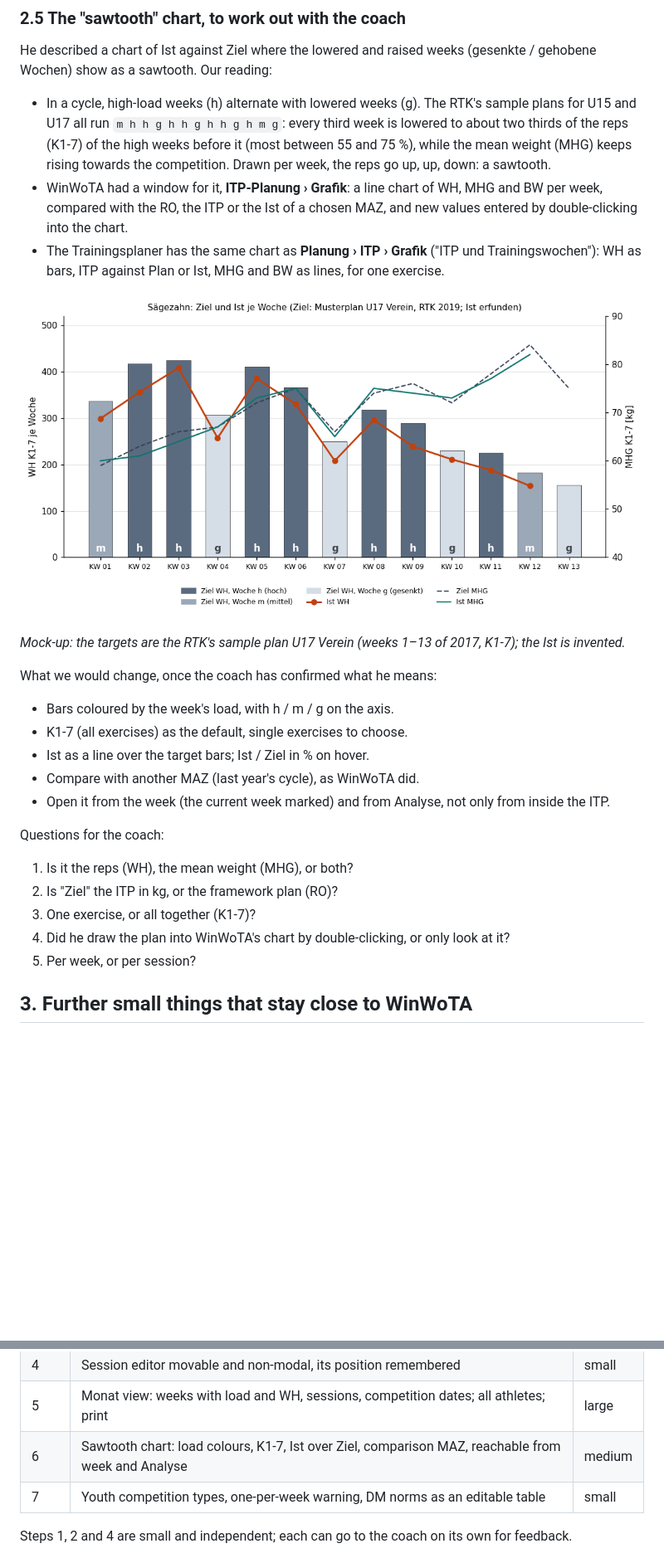
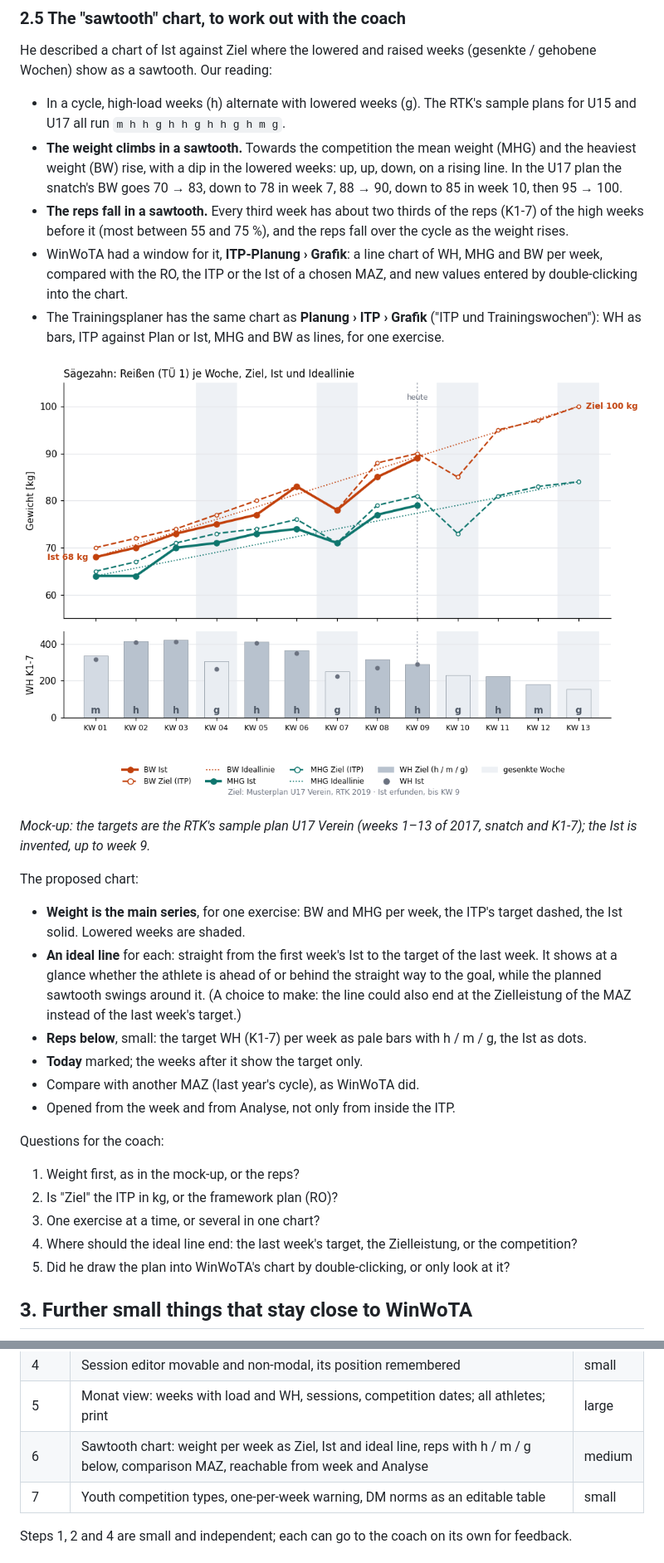
Before and after one commit to iam-peter/trainingsplaner, a Markdown page: docs/UX-PLAN.md, 2 parts joined by grey strips. Shown at 83% size. GitHub-like rendering; pictures changed too: docs/ux/saegezahn.png; blank space fills up the shorter version.

Commit message:
Show the sawtooth with weight as the main series
The first mock-up put the reps in front, which fall over a cycle, so
the chart seemed to run the wrong way. Weight is what a coach steers
towards the goal: BW and MHG now lead, as target, actual and a
straight ideal line from the first actual value to the last target;
the reps with their load levels sit small below.

Co-Authored-By: Claude Opus 5.5 <noreply@anthropic.com>

```diff
--- a/docs/UX-PLAN.md
+++ b/docs/UX-PLAN.md
@@ -142,11 +142,15 @@ He described a chart of Ist against Ziel where the lowered and raised
 weeks (gesenkte / gehobene Wochen) show as a sawtooth. Our reading:
 
 - In a cycle, high-load weeks (h) alternate with lowered weeks (g). The
-  RTK's sample plans for U15 and U17 all run `m h h g h h g h h g h m g`:
-  every third week is lowered to about two thirds of the reps (K1-7) of
-  the high weeks before it (most between 55 and 75 %), while the mean
-  weight (MHG) keeps rising towards the competition. Drawn per week, the
-  reps go up, up, down: a sawtooth.
+  RTK's sample plans for U15 and U17 all run `m h h g h h g h h g h m g`.
+- **The weight climbs in a sawtooth.** Towards the competition the mean
+  weight (MHG) and the heaviest weight (BW) rise, with a dip in the
+  lowered weeks: up, up, down, on a rising line. In the U17 plan the
+  snatch's BW goes 70 → 83, down to 78 in week 7, 88 → 90, down to 85
+  in week 10, then 95 → 100.
+- **The reps fall in a sawtooth.** Every third week has about two thirds
+  of the reps (K1-7) of the high weeks before it (most between 55 and
+  75 %), and the reps fall over the cycle as the weight rises.
 - WinWoTA had a window for it, **ITP-Planung › Grafik**: a line chart
   of WH, MHG and BW per week, compared with the RO, the ITP or the Ist
   of a chosen MAZ, and new values entered by double-clicking into the
@@ -159,24 +163,31 @@ weeks (gesenkte / gehobene Wochen) show as a sawtooth. Our reading:
 
 *Mock-up: the targets are the RTK's sample plan U17 Verein (weeks 1–13
-of 2017, K1-7); the Ist is invented.*
+of 2017, snatch and K1-7); the Ist is invented, up to week 9.*
 
-What we would change, once the coach has confirmed what he means:
+The proposed chart:
 
-- Bars coloured by the week's load, with h / m / g on the axis.
-- K1-7 (all exercises) as the default, single exercises to choose.
-- Ist as a line over the target bars; Ist / Ziel in % on hover.
+- **Weight is the main series**, for one exercise: BW and MHG per week,
+  the ITP's target dashed, the Ist solid. Lowered weeks are shaded.
+- **An ideal line** for each: straight from the first week's Ist to the
+  target of the last week. It shows at a glance whether the athlete is
+  ahead of or behind the straight way to the goal, while the planned
+  sawtooth swings around it. (A choice to make: the line could also end
+  at the Zielleistung of the MAZ instead of the last week's target.)
+- **Reps below**, small: the target WH (K1-7) per week as pale bars with
+  h / m / g, the Ist as dots.
+- **Today** marked; the weeks after it show the target only.
 - Compare with another MAZ (last year's cycle), as WinWoTA did.
-- Open it from the week (the current week marked) and from Analyse, not
-  only from inside the ITP.
+- Opened from the week and from Analyse, not only from inside the ITP.
 
 Questions for the coach:
 
-1. Is it the reps (WH), the mean weight (MHG), or both?
+1. Weight first, as in the mock-up, or the reps?
 2. Is "Ziel" the ITP in kg, or the framework plan (RO)?
-3. One exercise, or all together (K1-7)?
-4. Did he draw the plan into WinWoTA's chart by double-clicking, or only
+3. One exercise at a time, or several in one chart?
+4. Where should the ideal line end: the last week's target, the
+   Zielleistung, or the competition?
+5. Did he draw the plan into WinWoTA's chart by double-clicking, or only
    look at it?
-5. Per week, or per session?
 
 ## 3. Further small things that stay close to WinWoTA
 
@@ -228,7 +239,7 @@ flowchart LR
 | 3 | "Vorwoche anzeigen": the previous week above the current one | medium |
 | 4 | Session editor movable and non-modal, its position remembered | small |
 | 5 | Monat view: weeks with load and WH, sessions, competition dates; all athletes; print | large |
-| 6 | Sawtooth chart: load colours, K1-7, Ist over Ziel, comparison MAZ, reachable from week and Analyse | medium |
+| 6 | Sawtooth chart: weight per week as Ziel, Ist and ideal line, reps with h / m / g below, comparison MAZ, reachable from week and Analyse | medium |
 | 7 | Youth competition types, one-per-week warning, DM norms as an editable table | small |
 
 Steps 1, 2 and 4 are small and independent; each can go to the coach on
```
Also changed, not shown: other parts of docs/UX-PLAN.md (+1 -1 lines).
